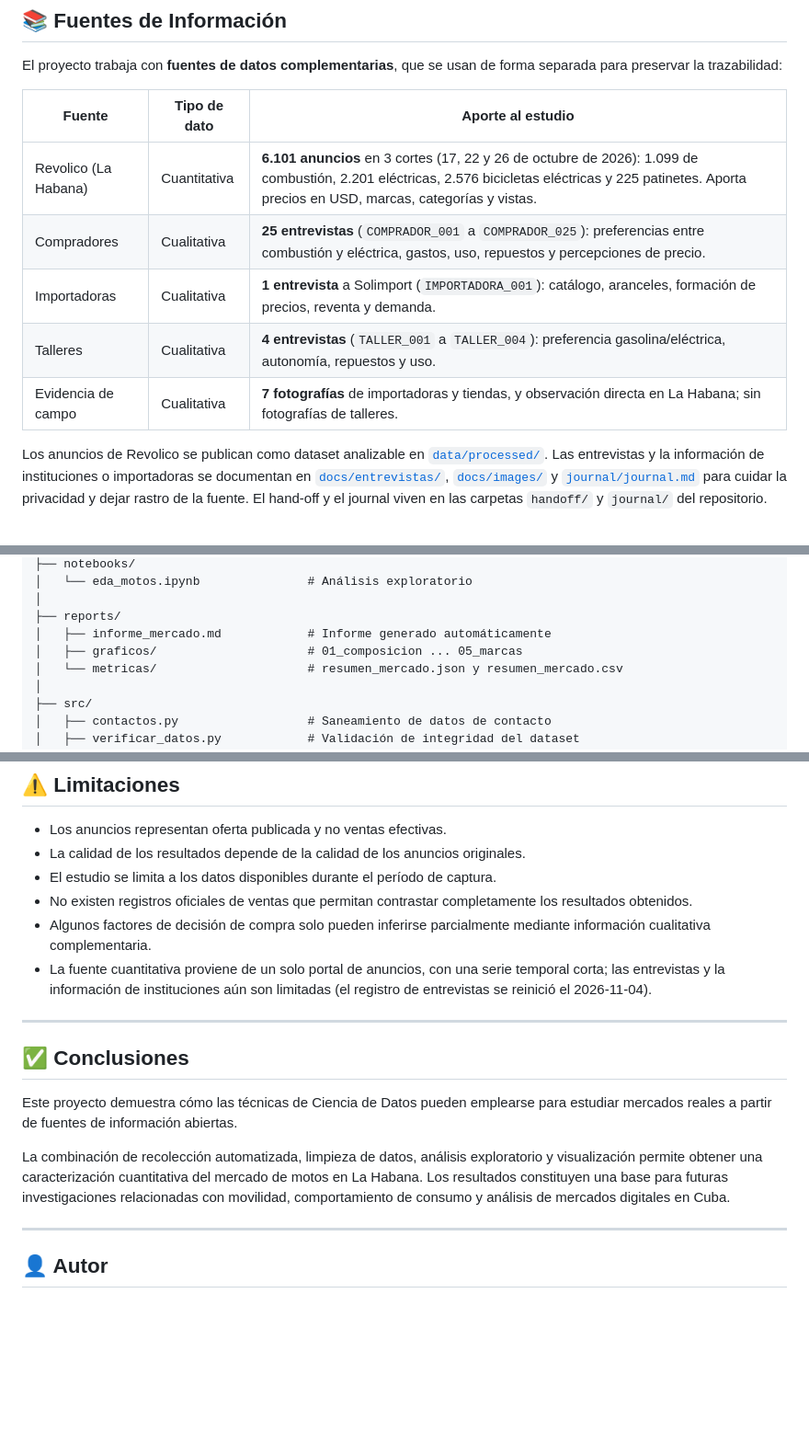
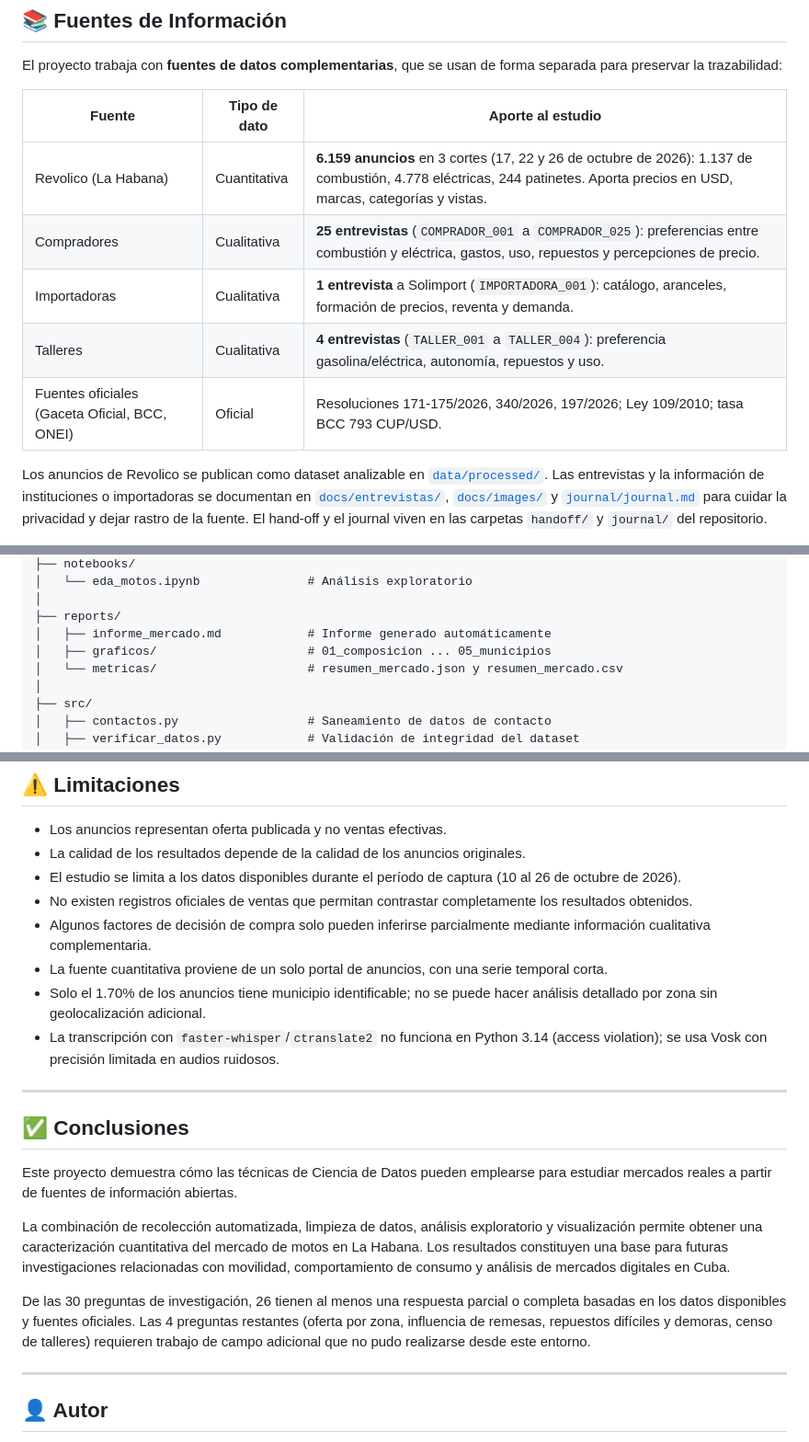
Before and after one commit to harolric78-lab/Mercado-de-Motos, a Markdown page: README.md, 3 parts joined by grey strips. Shown at 92% size. Rendered like a GitHub page; blank space fills up the shorter version.

```diff
--- a/README.md
+++ b/README.md
@@ -91,11 +97,11 @@ El proyecto trabaja con **fuentes de datos complementarias**, que se usan de for
 
 | Fuente | Tipo de dato | Aporte al estudio |
 |---|---|---|
-| Revolico (La Habana) | Cuantitativa | **6.101 anuncios** en 3 cortes (17, 22 y 26 de octubre de 2026): 1.099 de combustión, 2.201 eléctricas, 2.576 bicicletas eléctricas y 225 patinetes. Aporta precios en USD, marcas, categorías y vistas. |
+| Revolico (La Habana) | Cuantitativa | **6.159 anuncios** en 3 cortes (17, 22 y 26 de octubre de 2026): 1.137 de combustión, 4.778 eléctricas, 244 patinetes. Aporta precios en USD, marcas, categorías y vistas. |
 | Compradores | Cualitativa | **25 entrevistas** (`COMPRADOR_001` a `COMPRADOR_025`): preferencias entre combustión y eléctrica, gastos, uso, repuestos y percepciones de precio. |
 | Importadoras | Cualitativa | **1 entrevista** a Solimport (`IMPORTADORA_001`): catálogo, aranceles, formación de precios, reventa y demanda. |
 | Talleres | Cualitativa | **4 entrevistas** (`TALLER_001` a `TALLER_004`): preferencia gasolina/eléctrica, autonomía, repuestos y uso. |
-| Evidencia de campo | Cualitativa | **7 fotografías** de importadoras y tiendas, y observación directa en La Habana; sin fotografías de talleres. |
+| Fuentes oficiales (Gaceta Oficial, BCC, ONEI) | Oficial | Resoluciones 171-175/2026, 340/2026, 197/2026; Ley 109/2010; tasa BCC 793 CUP/USD. |
 
 Los anuncios de Revolico se publican como dataset analizable en [`data/processed/`](data/processed/). Las entrevistas y la información de instituciones o importadoras se documentan en [`docs/entrevistas/`](docs/entrevistas/), [`docs/images/`](docs/images/) y [`journal/journal.md`](journal/journal.md) para cuidar la privacidad y dejar rastro de la fuente. El hand-off y el journal viven en las carpetas `handoff/` y `journal/` del repositorio.
 
@@ -227,7 +247,7 @@ Mercado-de-Motos/
 │
 ├── reports/
 │   ├── informe_mercado.md            # Informe generado automáticamente
-│   ├── graficos/                     # 01_composicion ... 05_marcas
+│   ├── graficos/                     # 01_composicion ... 05_municipios
 │   └── metricas/                     # resumen_mercado.json y resumen_mercado.csv
 │
 ├── src/
@@ -377,10 +398,12 @@ Durante el desarrollo del proyecto se aplican conceptos fundamentales de Ciencia
 
 - Los anuncios representan oferta publicada y no ventas efectivas.
 - La calidad de los resultados depende de la calidad de los anuncios originales.
-- El estudio se limita a los datos disponibles durante el período de captura.
+- El estudio se limita a los datos disponibles durante el período de captura (10 al 26 de octubre de 2026).
 - No existen registros oficiales de ventas que permitan contrastar completamente los resultados obtenidos.
 - Algunos factores de decisión de compra solo pueden inferirse parcialmente mediante información cualitativa complementaria.
-- La fuente cuantitativa proviene de un solo portal de anuncios, con una serie temporal corta; las entrevistas y la información de instituciones aún son limitadas (el registro de entrevistas se reinició el 2026-11-04).
+- La fuente cuantitativa proviene de un solo portal de anuncios, con una serie temporal corta.
+- Solo el 1.70% de los anuncios tiene municipio identificable; no se puede hacer análisis detallado por zona sin geolocalización adicional.
+- La transcripción con `faster-whisper`/`ctranslate2` no funciona en Python 3.14 (access violation); se usa Vosk con precisión limitada en audios ruidosos.
 
 ---
 
@@ -389,6 +412,8 @@ Durante el desarrollo del proyecto se aplican conceptos fundamentales de Ciencia
 Este proyecto demuestra cómo las técnicas de Ciencia de Datos pueden emplearse para estudiar mercados reales a partir de fuentes de información abiertas.
 
 La combinación de recolección automatizada, limpieza de datos, análisis exploratorio y visualización permite obtener una caracterización cuantitativa del mercado de motos en La Habana. Los resultados constituyen una base para futuras investigaciones relacionadas con movilidad, comportamiento de consumo y análisis de mercados digitales en Cuba.
+
+De las 30 preguntas de investigación, 26 tienen al menos una respuesta parcial o completa basadas en los datos disponibles y fuentes oficiales. Las 4 preguntas restantes (oferta por zona, influencia de remesas, repuestos difíciles y demoras, censo de talleres) requieren trabajo de campo adicional que no pudo realizarse desde este entorno.
 
 ---
 
```
Also changed, not shown: other parts of README.md (+62 -41 lines).
